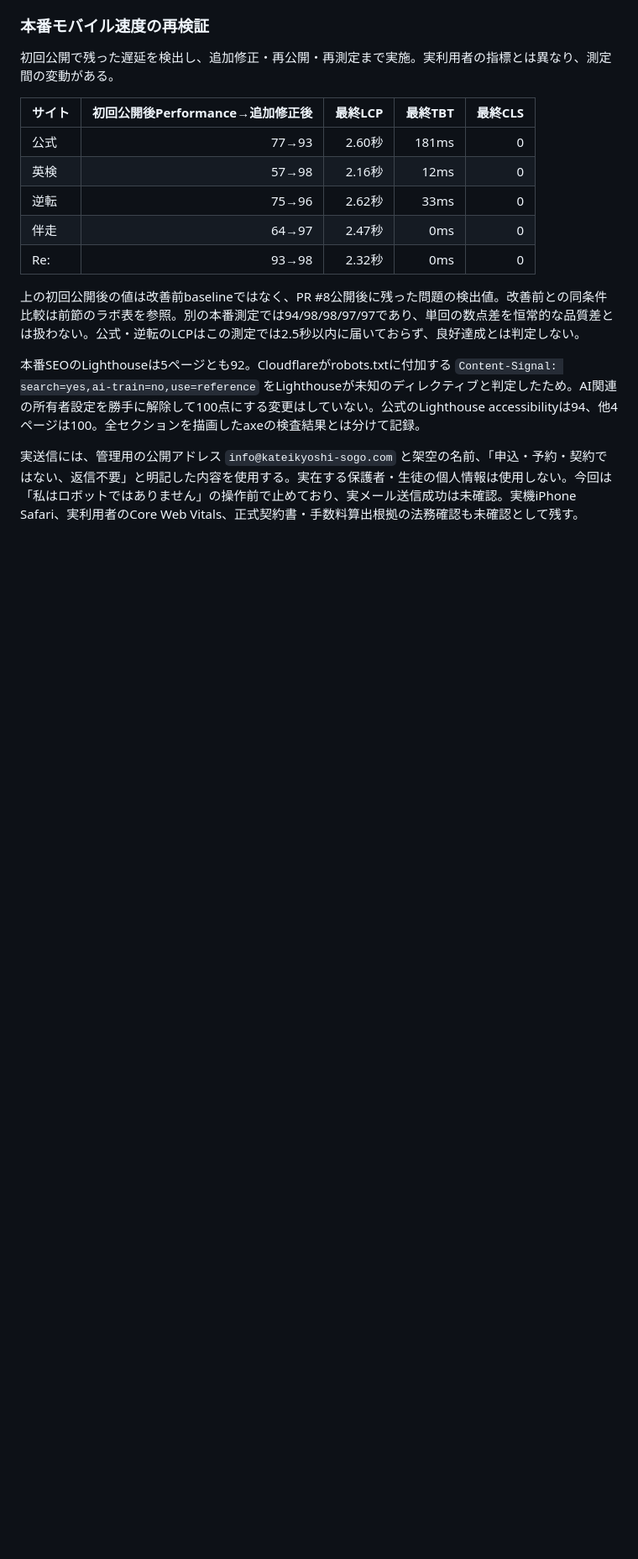
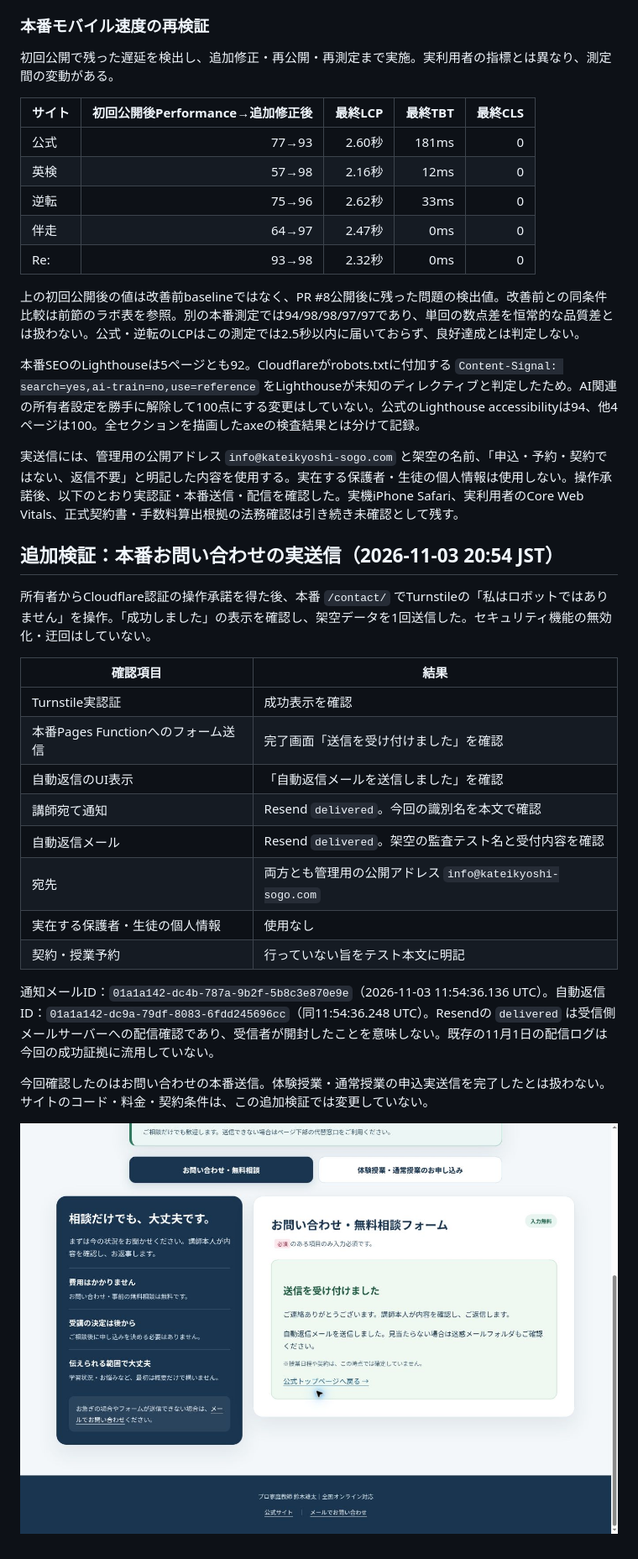
Before and after one commit to k0nan728-web/kateikyoshi-sogo-official, a Markdown page: docs/audit-20261103/REPORT.md, the part around the change printed below. Shown: that part at 84% size. GitHub-like rendering; pictures changed too: docs/audit-20261103/contact-live-success-20261103.jpg (added); blank space fills up the shorter version.

Commit message:
Record successful live Turnstile, contact submission and delivered notification emails

```diff
--- a/docs/audit-20261103/REPORT.md
+++ b/docs/audit-20261103/REPORT.md
@@ -137,4 +137,26 @@ PR #8を経由してmainへ反映し、Cloudflare PagesのGit連携で公開。
 
 本番SEOのLighthouseは5ページとも92。Cloudflareがrobots.txtに付加する `Content-Signal: search=yes,ai-train=no,use=reference` をLighthouseが未知のディレクティブと判定したため。AI関連の所有者設定を勝手に解除して100点にする変更はしていない。公式のLighthouse accessibilityは94、他4ページは100。全セクションを描画したaxeの検査結果とは分けて記録。
 
-実送信には、管理用の公開アドレス `info@kateikyoshi-sogo.com` と架空の名前、「申込・予約・契約ではない、返信不要」と明記した内容を使用する。実在する保護者・生徒の個人情報は使用しない。今回は「私はロボットではありません」の操作前で止めており、実メール送信成功は未確認。実機iPhone Safari、実利用者のCore Web Vitals、正式契約書・手数料算出根拠の法務確認も未確認として残す。
+実送信には、管理用の公開アドレス `info@kateikyoshi-sogo.com` と架空の名前、「申込・予約・契約ではない、返信不要」と明記した内容を使用する。実在する保護者・生徒の個人情報は使用しない。操作承諾後、以下のとおり実認証・本番送信・配信を確認した。実機iPhone Safari、実利用者のCore Web Vitals、正式契約書・手数料算出根拠の法務確認は引き続き未確認として残す。
+
+
+## 追加検証：本番お問い合わせの実送信（2026-11-03 20:54 JST）
+
+所有者からCloudflare認証の操作承諾を得た後、本番 `/contact/` でTurnstileの「私はロボットではありません」を操作。「成功しました」の表示を確認し、架空データを1回送信した。セキュリティ機能の無効化・迂回はしていない。
+
+| 確認項目 | 結果 |
+|---|---|
+| Turnstile実認証 | 成功表示を確認 |
+| 本番Pages Functionへのフォーム送信 | 完了画面「送信を受け付けました」を確認 |
+| 自動返信のUI表示 | 「自動返信メールを送信しました」を確認 |
+| 講師宛て通知 | Resend `delivered`。今回の識別名を本文で確認 |
+| 自動返信メール | Resend `delivered`。架空の監査テスト名と受付内容を確認 |
+| 宛先 | 両方とも管理用の公開アドレス `info@kateikyoshi-sogo.com` |
+| 実在する保護者・生徒の個人情報 | 使用なし |
+| 契約・授業予約 | 行っていない旨をテスト本文に明記 |
+
+通知メールID：`01a1a142-dc4b-787a-9b2f-5b8c3e870e9e`（2026-11-03 11:54:36.136 UTC）。自動返信ID：`01a1a142-dc9a-79df-8083-6fdd245696cc`（同11:54:36.248 UTC）。Resendの `delivered` は受信側メールサーバーへの配信確認であり、受信者が開封したことを意味しない。既存の11月1日の配信ログは今回の成功証拠に流用していない。
+
+今回確認したのはお問い合わせの本番送信。体験授業・通常授業の申込実送信を完了したとは扱わない。サイトのコード・料金・契約条件は、この追加検証では変更していない。
+
+![本番お問い合わせフォームの送信完了画面](contact-live-success-20261103.jpg)
```
Also changed, not shown: other parts of docs/audit-20261103/REPORT.md (+3 -3 lines), 1 other file.
